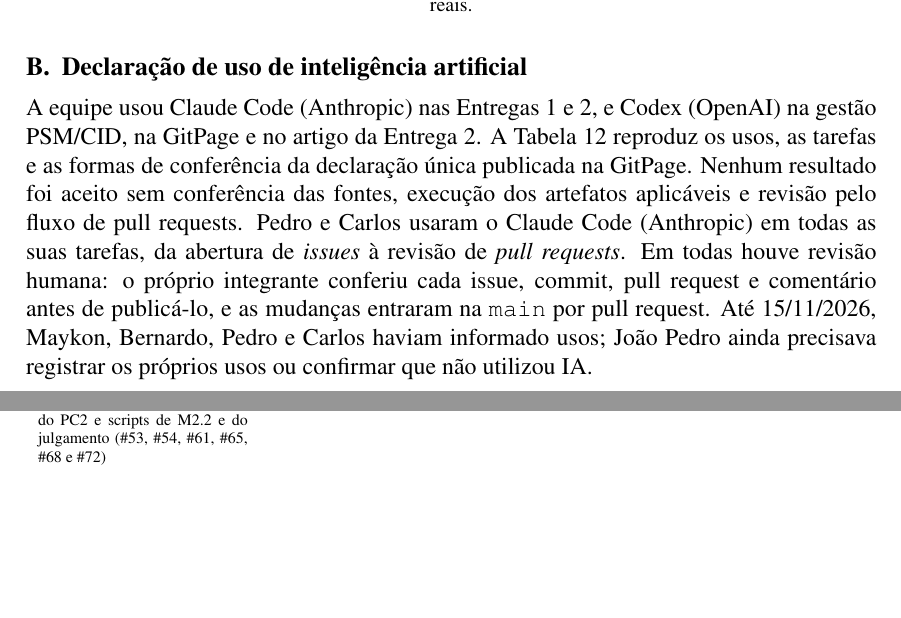
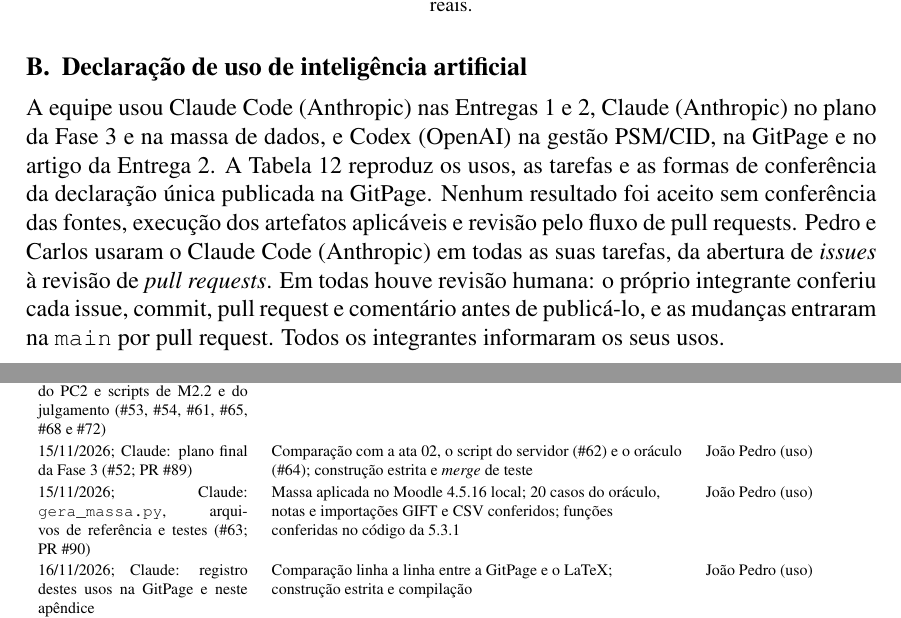
Before and after one commit to FCTE-Qualidade-de-Software-1/2026-2_T01_MARLYN_WESCOFF, a LaTeX paper (artigo/main.tex): two parts of pages 14 and 15 of 15, joined at a grey line, cut so that both start at the same text, the shorter picture padded with empty space. Compiled offline with pdfLaTeX.

Commit message:
Add files via upload

```diff
--- a/artigo/main.tex
+++ b/artigo/main.tex
@@ -555,7 +555,7 @@
 \section{Declaração de uso de inteligência artificial}
 \label{ap:ia}
 
-A equipe usou Claude Code (Anthropic) nas Entregas~1 e~2, e Codex (OpenAI) na gestão PSM/CID, na GitPage e no artigo da Entrega~2. A Tabela~\ref{tab:ia} reproduz os usos, as tarefas e as formas de conferência da declaração única publicada na GitPage. Nenhum resultado foi aceito sem conferência das fontes, execução dos artefatos aplicáveis e revisão pelo fluxo de pull requests. Pedro e Carlos usaram o Claude Code (Anthropic) em todas as suas tarefas, da abertura de \emph{issues} à revisão de \emph{pull requests}. Em todas houve revisão humana: o próprio integrante conferiu cada issue, commit, pull request e comentário antes de publicá-lo, e as mudanças entraram na \texttt{main} por pull request. Até 15/11/2026, Maykon, Bernardo, Pedro e Carlos haviam informado usos; João Pedro ainda precisava registrar os próprios usos ou confirmar que não utilizou IA.
+A equipe usou Claude Code (Anthropic) nas Entregas~1 e~2, Claude (Anthropic) no plano da Fase~3 e na massa de dados, e Codex (OpenAI) na gestão PSM/CID, na GitPage e no artigo da Entrega~2. A Tabela~\ref{tab:ia} reproduz os usos, as tarefas e as formas de conferência da declaração única publicada na GitPage. Nenhum resultado foi aceito sem conferência das fontes, execução dos artefatos aplicáveis e revisão pelo fluxo de pull requests. Pedro e Carlos usaram o Claude Code (Anthropic) em todas as suas tarefas, da abertura de \emph{issues} à revisão de \emph{pull requests}. Em todas houve revisão humana: o próprio integrante conferiu cada issue, commit, pull request e comentário antes de publicá-lo, e as mudanças entraram na \texttt{main} por pull request. Todos os integrantes informaram os seus usos.
 
 \begin{table}[!ht]
 \centering
@@ -586,6 +586,9 @@
 15/11/2026; Claude Code: revisão dos PRs \#79 e \#83 a \#86 e restauração deste apêndice (PR \#95) & Testes e merge de teste com a \texttt{main}; conferência com a Fase~2 e o plano da Fase~3; compilação (14 páginas) & Pedro (uso); Carlos (revisão) \\
 10--11/11/2026; Claude Code: bloco~1 da gestão PSM/CID (\#15 a \#22; PRs \#33 a \#38) & Revisão humana do integrante antes de cada \emph{commit}; PRs revisados por Pedro, com alterações pedidas no \#35 & Carlos (uso); Pedro (revisão) \\
 15--16/11/2026; Claude Code: ata~02, plano da Fase~4, roteiro do PC2 e scripts de M2.2 e do julgamento (\#53, \#54, \#61, \#65, \#68 e \#72) & Revisão humana do integrante; testes automatizados; PRs revisados por outro integrante, com alteração pedida no \#86 & Carlos (uso); Pedro (revisão) \\
+15/11/2026; Claude: plano final da Fase~3 (\#52; PR \#89) & Comparação com a ata~02, o script do servidor (\#62) e o oráculo (\#64); construção estrita e \emph{merge} de teste & João Pedro (uso) \\
+15/11/2026; Claude: \texttt{gera\_massa.py}, arquivos de referência e testes (\#63; PR \#90) & Massa aplicada no Moodle 4.5.16 local; 20 casos do oráculo, notas e importações GIFT e CSV conferidos; funções conferidas no código da 5.3.1 & João Pedro (uso) \\
+16/11/2026; Claude: registro destes usos na GitPage e neste apêndice & Comparação linha a linha entre a GitPage e o LaTeX; construção estrita e compilação & João Pedro (uso) \\
 \bottomrule
 \end{tabularx}
 \tabfonte{declaração única publicada em \texttt{docs/sobre/uso-de-ia.md}; mesmos usos, tarefas e formas de conferência.}
```
